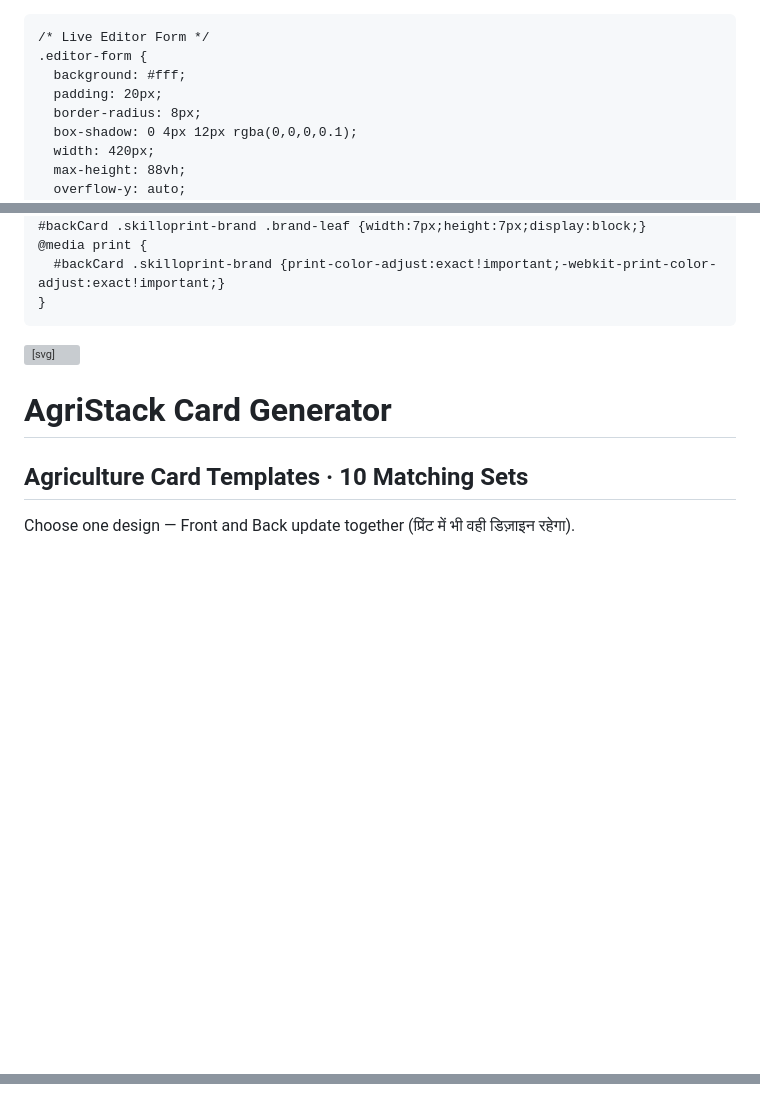
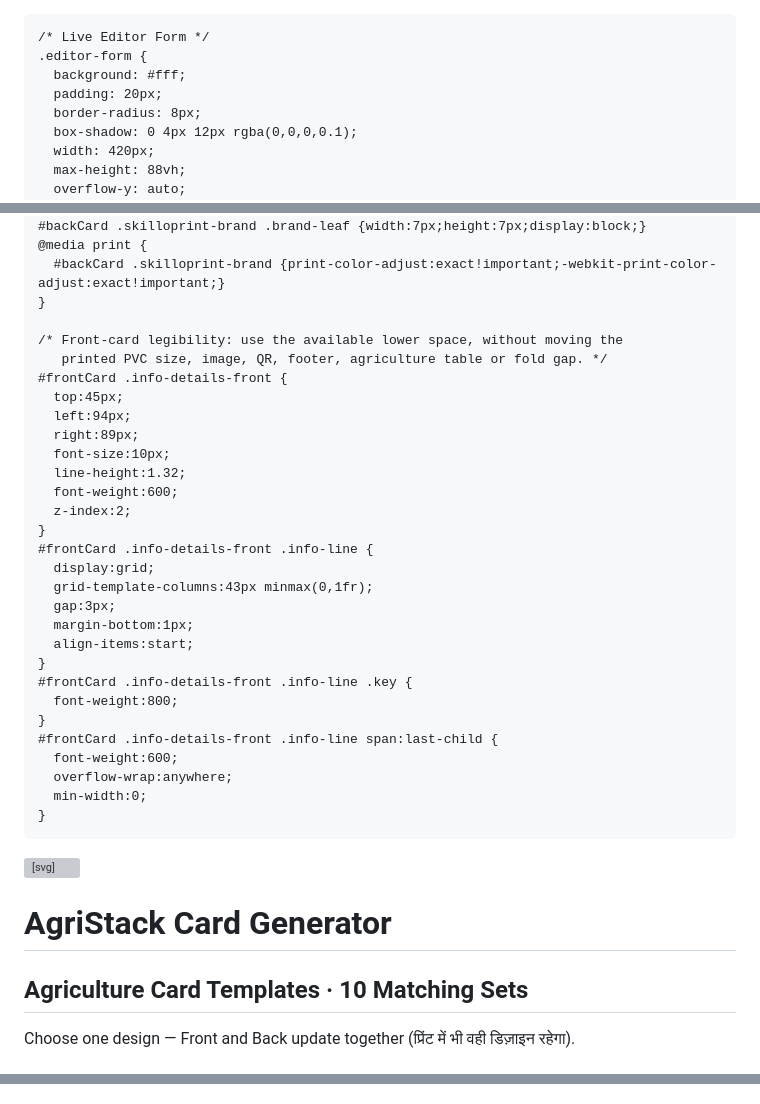
Before and after one commit to idprintingportal/trial, a Markdown page: README.md, 3 parts joined by grey strips. Drawn GitHub-style; blank space fills up the shorter version; grey boxes are pictures that could not be loaded.

Commit message:
Enhance front card design and print adjustments
Updated front card layout and print functionality to improve legibility and ensure proper fitting of details.

```diff
--- a/README.md
+++ b/README.md
@@ -1,3 +1,4 @@
+<!DOCTYPE html>
 <html lang="mr">
 <head>
   <meta charset="UTF-8">
@@ -639,6 +640,33 @@
     @media print {
       #backCard .skilloprint-brand {print-color-adjust:exact!important;-webkit-print-color-adjust:exact!important;}
     }
+
+    /* Front-card legibility: use the available lower space, without moving the
+       printed PVC size, image, QR, footer, agriculture table or fold gap. */
+    #frontCard .info-details-front {
+      top:45px;
+      left:94px;
+      right:89px;
+      font-size:10px;
+      line-height:1.32;
+      font-weight:600;
+      z-index:2;
+    }
+    #frontCard .info-details-front .info-line {
+      display:grid;
+      grid-template-columns:43px minmax(0,1fr);
+      gap:3px;
+      margin-bottom:1px;
+      align-items:start;
+    }
+    #frontCard .info-details-front .info-line .key {
+      font-weight:800;
+    }
+    #frontCard .info-details-front .info-line span:last-child {
+      font-weight:600;
+      overflow-wrap:anywhere;
+      min-width:0;
+    }
   </style>
 </head>
 <body>
@@ -994,6 +1022,21 @@
       document.getElementById('dispDownloadDate').textContent = stamped;
     }
 
+    // Prefer visibly larger front labels and values. If an unusually long name
+    // wraps, gently reduce only this text block so the Farmer ID stays clear.
+    function fitFrontDetails() {
+      const details = document.querySelector('#frontCard .info-details-front');
+      const footer = document.querySelector('#frontCard .farmer-id-disp');
+      if (!details || !footer) return;
+      let size = 10;
+      const safeBottom = footer.getBoundingClientRect().top - 6;
+      details.style.fontSize = size + 'px';
+      while (size > 8.4 && details.getBoundingClientRect().bottom > safeBottom) {
+        size = Math.max(8.4, +(size - 0.2).toFixed(1));
+        details.style.fontSize = size + 'px';
+      }
+    }
+
     // Static Fields Sync
     function bindSync() {
       const enteredApproval = inputApprovalDate.value.trim();
@@ -1011,6 +1054,7 @@
       document.getElementById('dispAddress').innerText = inputAddress.value;
       // Reposition table on every address edit (no fixed table top).
       requestAnimationFrame(fitLandTable);
+      requestAnimationFrame(fitFrontDetails);
       updateQRCode();
     }
 
@@ -1025,6 +1069,7 @@
 
     function printCards() {
       syncDownloadDate();
+      fitFrontDetails();
       if (!fitLandTable()) return;
       window.print();
     }
@@ -1032,6 +1077,7 @@
     // Prevent cropped row content or layout spill in print.
     window.addEventListener('beforeprint', () => {
       syncDownloadDate();
+      fitFrontDetails();
       const t = document.getElementById('agriTableDisplay');
       const card = document.getElementById('backCard');
       if (!fitLandTable()) {
@@ -1040,9 +1086,15 @@
     });
 
     // Recheck after fonts are loaded, resizing, or print media changes.
-    window.addEventListener('resize', () => requestAnimationFrame(fitLandTable));
+    window.addEventListener('resize', () => {
+      requestAnimationFrame(fitLandTable);
+      requestAnimationFrame(fitFrontDetails);
+    });
     if (document.fonts && document.fonts.ready) {
-      document.fonts.ready.then(() => requestAnimationFrame(fitLandTable));
+      document.fonts.ready.then(() => {
+        requestAnimationFrame(fitLandTable);
+        requestAnimationFrame(fitFrontDetails);
+      });
     }
 
     // Initial Trigger
```
